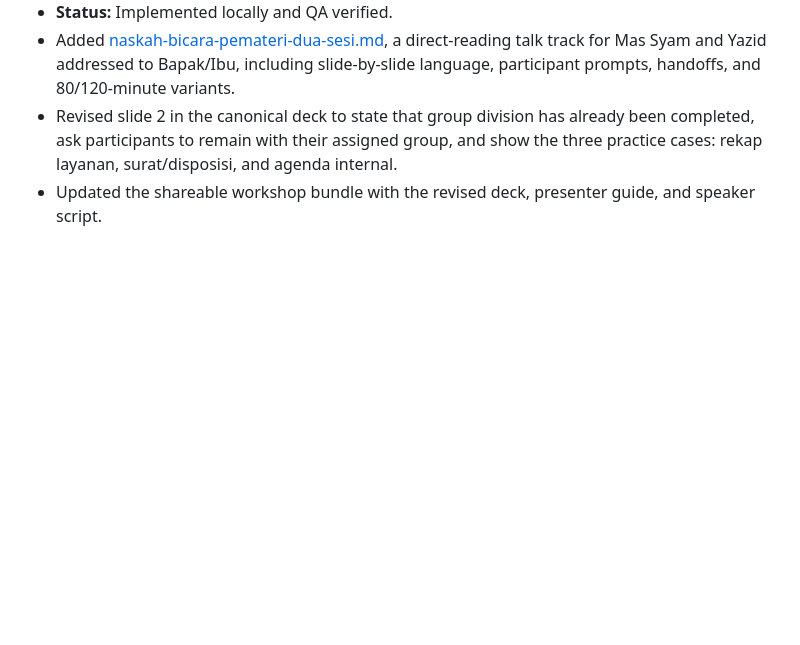
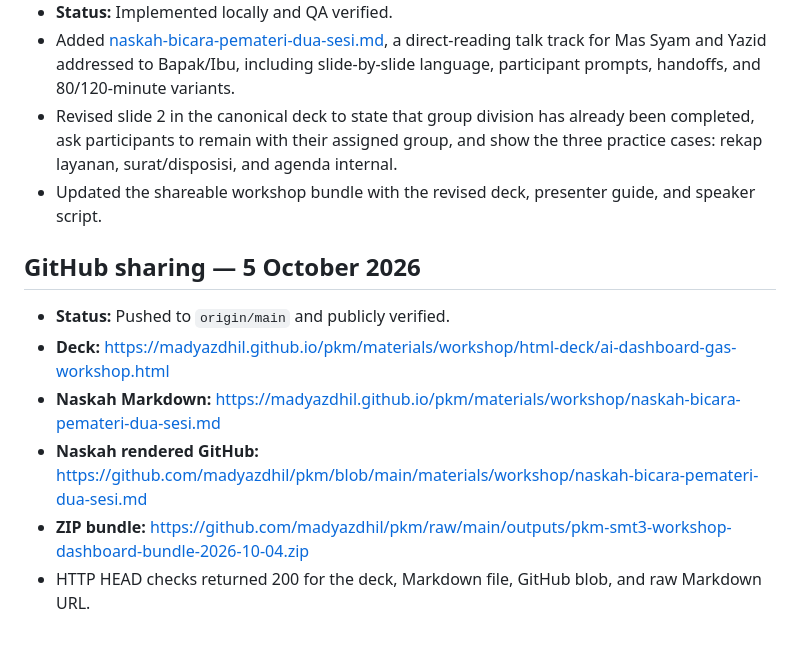
Before and after one commit to madyazdhil/pkm, a Markdown page: STATE.md, the part around the change. Rendered like a GitHub page; blank space fills up the shorter version.

```diff
--- a/STATE.md
+++ b/STATE.md
@@ -81,3 +81,13 @@
 - Added [naskah-bicara-pemateri-dua-sesi.md](materials/workshop/naskah-bicara-pemateri-dua-sesi.md), a direct-reading talk track for Mas Syam and Yazid addressed to Bapak/Ibu, including slide-by-slide language, participant prompts, handoffs, and 80/120-minute variants.
 - Revised slide 2 in the canonical deck to state that group division has already been completed, ask participants to remain with their assigned group, and show the three practice cases: rekap layanan, surat/disposisi, and agenda internal.
 - Updated the shareable workshop bundle with the revised deck, presenter guide, and speaker script.
+
+
+## GitHub sharing — 5 October 2026
+
+- **Status:** Pushed to `origin/main` and publicly verified.
+- **Deck:** https://madyazdhil.github.io/pkm/materials/workshop/html-deck/ai-dashboard-gas-workshop.html
+- **Naskah Markdown:** https://madyazdhil.github.io/pkm/materials/workshop/naskah-bicara-pemateri-dua-sesi.md
+- **Naskah rendered GitHub:** https://github.com/madyazdhil/pkm/blob/main/materials/workshop/naskah-bicara-pemateri-dua-sesi.md
+- **ZIP bundle:** https://github.com/madyazdhil/pkm/raw/main/outputs/pkm-smt3-workshop-dashboard-bundle-2026-10-04.zip
+- HTTP HEAD checks returned 200 for the deck, Markdown file, GitHub blob, and raw Markdown URL.
```
Also changed, not shown: CANVAS.md (+9 -0 lines), 1 other file.
